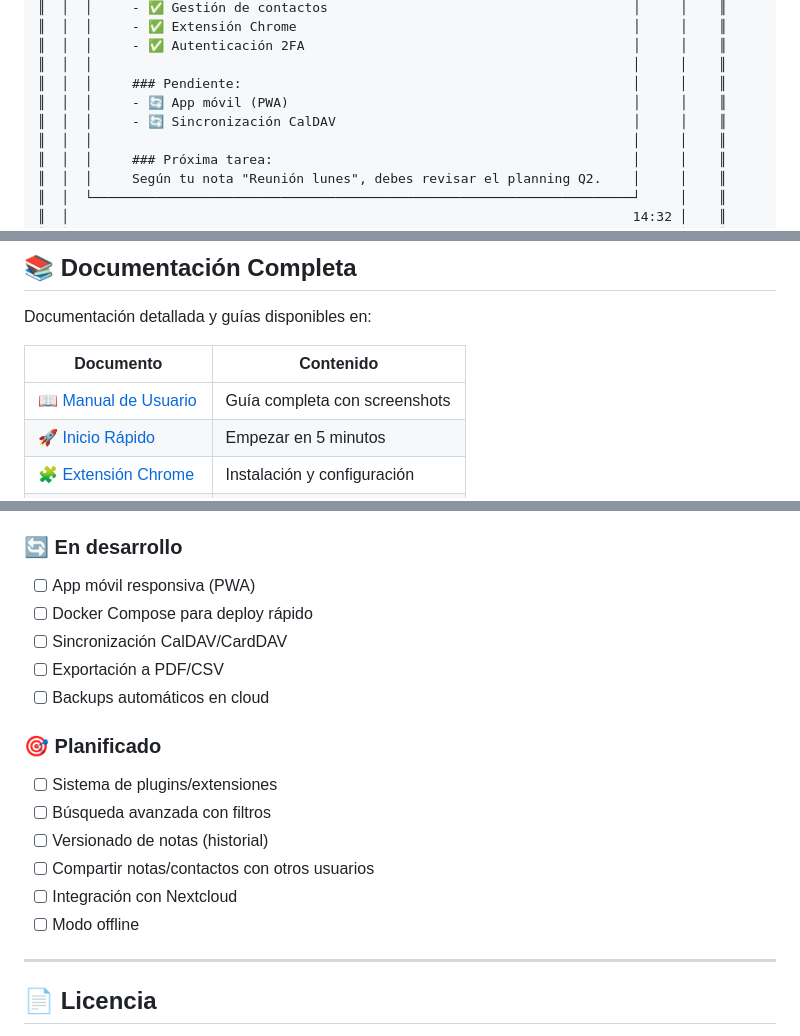
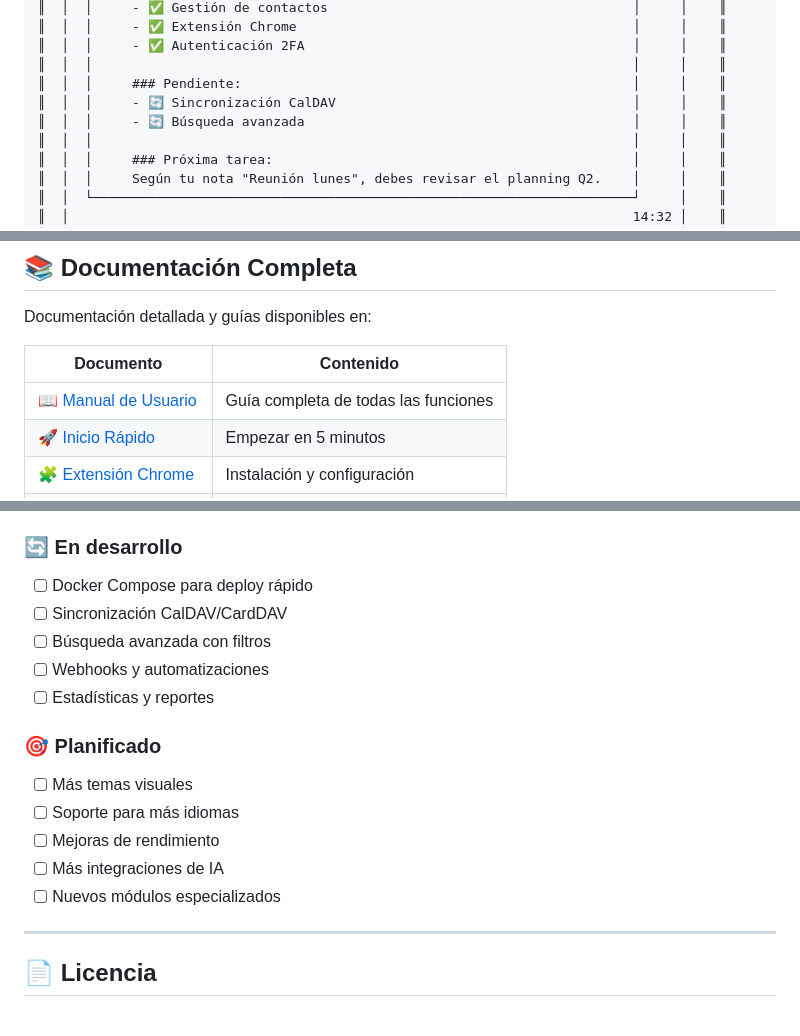
Before and after one commit to matatunos/PIM, a Markdown page: README.md, 3 parts joined by grey strips. GitHub-like rendering; folded sections open.

Commit message:
docs: remover características no planificadas
Eliminar del roadmap:
- App móvil específica (solo web responsive)
- Exportación PDF/CSV
- Backups automáticos en cloud
- Sistema de plugins
- Versionado de notas
- Compartir notas con usuarios
- Integración con Nextcloud
- Modo offline

Actualizar roadmap con:
- Docker Compose
- Sincronización CalDAV/CardDAV
- Búsqueda avanzada
- Webhooks y automatizaciones
- Estadísticas y reportes
- Más temas visuales
- Más idiomas
- Mejoras de rendimiento

```diff
--- a/README.md
+++ b/README.md
@@ -415,8 +415,8 @@ PIM es una aplicación web **autoalojada** para gestionar tu información person
 ║  │  │     - ✅ Autenticación 2FA                                          │     │    ║
 ║  │  │                                                                     │     │    ║
 ║  │  │     ### Pendiente:                                                  │     │    ║
-║  │  │     - 🔄 App móvil (PWA)                                            │     │    ║
 ║  │  │     - 🔄 Sincronización CalDAV                                      │     │    ║
+║  │  │     - 🔄 Búsqueda avanzada                                          │     │    ║
 ║  │  │                                                                     │     │    ║
 ║  │  │     ### Próxima tarea:                                              │     │    ║
 ║  │  │     Según tu nota "Reunión lunes", debes revisar el planning Q2.    │     │    ║
@@ -818,7 +818,7 @@ Documentación detallada y guías disponibles en:
 
 | Documento | Contenido |
 |-----------|-----------|
-| [📖 Manual de Usuario](docs/manual-usuario.html) | Guía completa con screenshots |
+| [📖 Manual de Usuario](docs/manual-usuario.md) | Guía completa de todas las funciones |
 | [🚀 Inicio Rápido](QUICK_START.md) | Empezar en 5 minutos |
 | [🧩 Extensión Chrome](CHROME_EXTENSION_SETUP.md) | Instalación y configuración |
 | [🤖 Integración IA](docs/OPENWEBUI_INTEGRATION.md) | Configurar Ollama/Open WebUI |
@@ -908,19 +908,18 @@ Se espera profesionalismo y respeto en todas las interacciones.
 - [x] Protección anti-bot
 
 ### 🔄 En desarrollo
-- [ ] App móvil responsiva (PWA)
 - [ ] Docker Compose para deploy rápido
 - [ ] Sincronización CalDAV/CardDAV
-- [ ] Exportación a PDF/CSV
-- [ ] Backups automáticos en cloud
+- [ ] Búsqueda avanzada con filtros
+- [ ] Webhooks y automatizaciones
+- [ ] Estadísticas y reportes
 
 ### 🎯 Planificado
-- [ ] Sistema de plugins/extensiones
-- [ ] Búsqueda avanzada con filtros
-- [ ] Versionado de notas (historial)
-- [ ] Compartir notas/contactos con otros usuarios
-- [ ] Integración con Nextcloud
-- [ ] Modo offline
+- [ ] Más temas visuales
+- [ ] Soporte para más idiomas
+- [ ] Mejoras de rendimiento
+- [ ] Más integraciones de IA
+- [ ] Nuevos módulos especializados
 
 ---
 
```
Also changed, not shown: docs/screenshots/README.md (+2 -2 lines).
